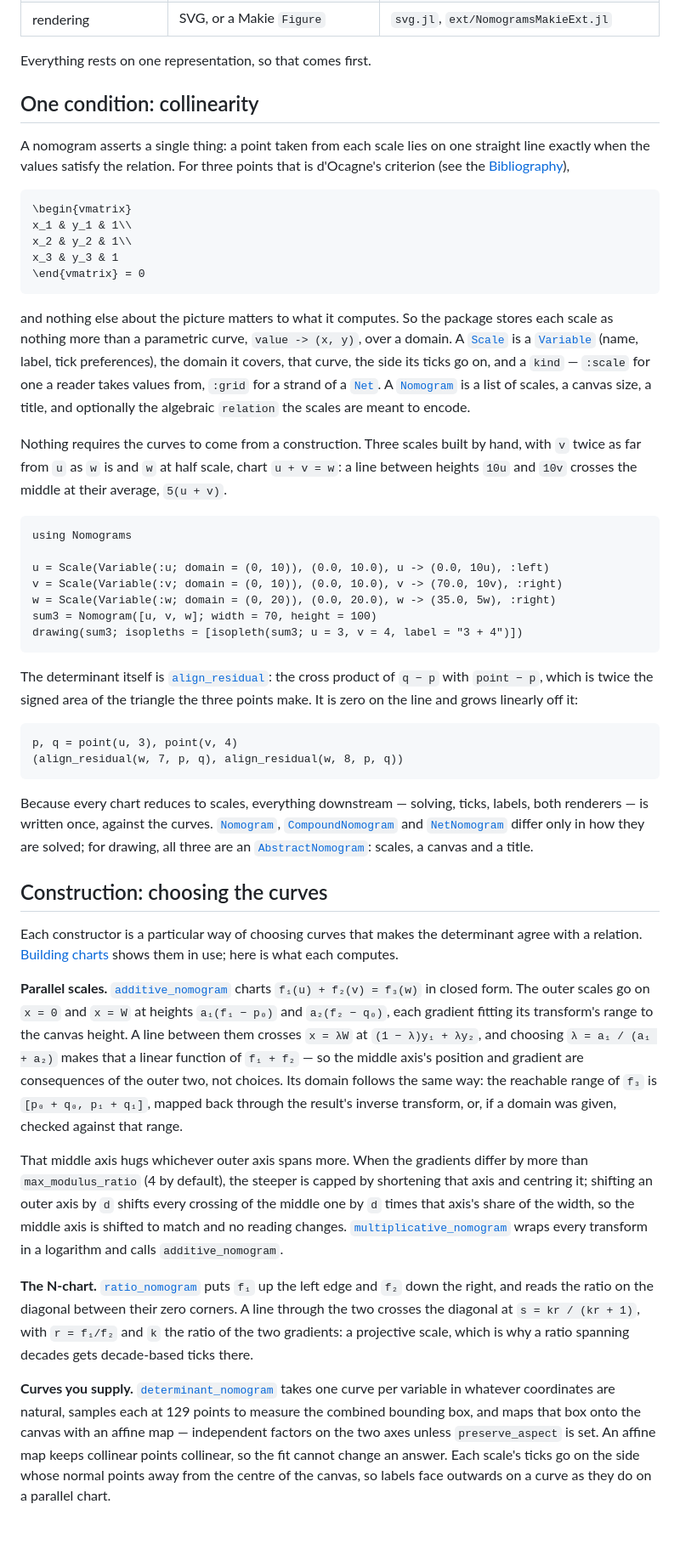
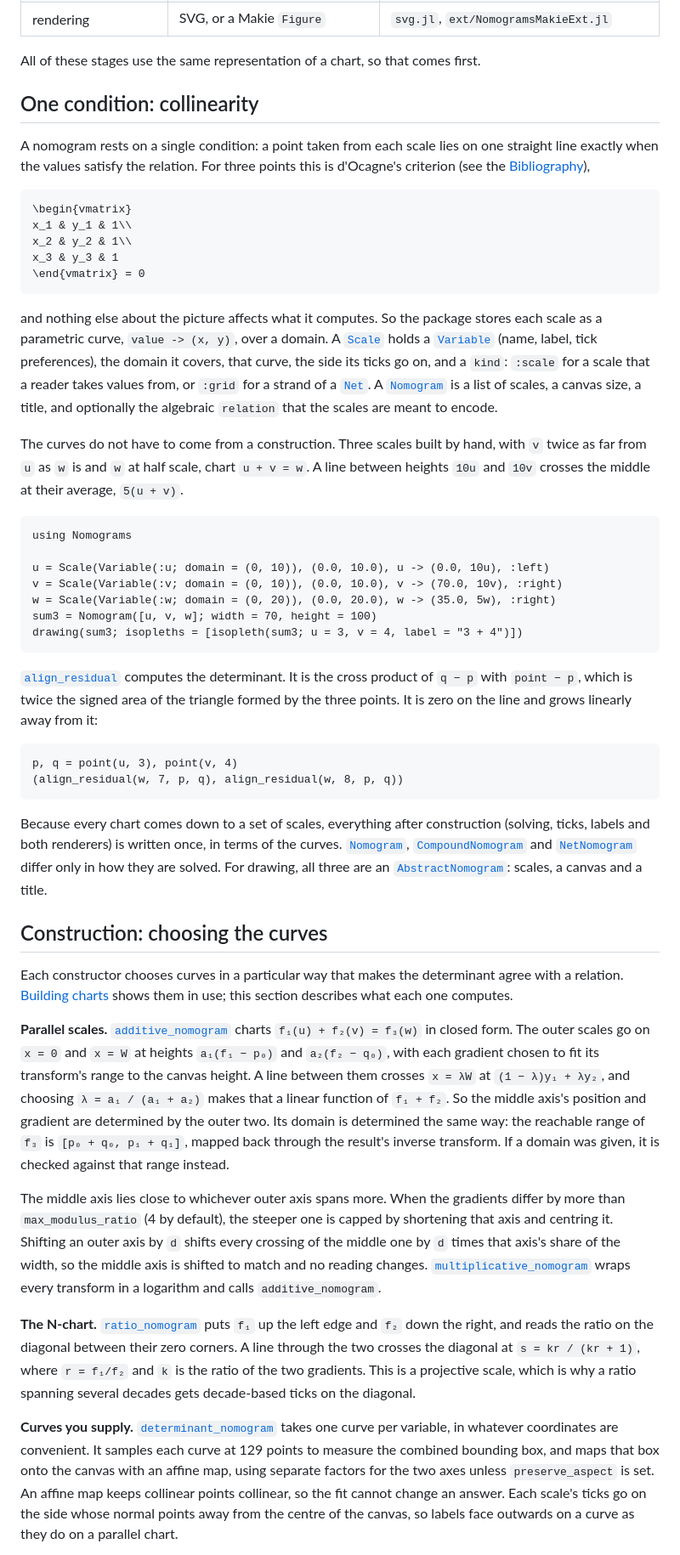
Before and after one commit to mthelm85/Nomograms.jl, a Markdown page: docs/src/60-how-it-works.md, the part around one of its changes. Shown at 85% size. Rendered like a GitHub page; blank space fills up the shorter version.

````diff
--- a/docs/src/60-how-it-works.md
+++ b/docs/src/60-how-it-works.md
@@ -18,12 +18,12 @@ The pipeline has five stages, each producing something the next one consumes:
 | layout | a [`NomogramDrawing`](@ref): pure geometry | `ticks.jl`, `drawing.jl` |
 | rendering | SVG, or a Makie `Figure` | `svg.jl`, `ext/NomogramsMakieExt.jl` |
 
-Everything rests on one representation, so that comes first.
+All of these stages use the same representation of a chart, so that comes first.
 
 ## One condition: collinearity
 
-A nomogram asserts a single thing: a point taken from each scale lies on one straight line
-exactly when the values satisfy the relation. For three points that is d'Ocagne's
+A nomogram rests on a single condition: a point taken from each scale lies on one straight
+line exactly when the values satisfy the relation. For three points this is d'Ocagne's
 criterion (see the [Bibliography](96-references.md)),
 
 ```math
@@ -34,17 +34,17 @@ x_3 & y_3 & 1
 \end{vmatrix} = 0
 ```
 
-and nothing else about the picture matters to what it computes. So the package stores each
-scale as nothing more than a parametric curve, `value -> (x, y)`, over a domain. A
-[`Scale`](@ref) is a [`Variable`](@ref) (name, label, tick preferences), the domain it
-covers, that curve, the side its ticks go on, and a `kind` — `:scale` for one a reader
-takes values from, `:grid` for a strand of a [`Net`](@ref). A [`Nomogram`](@ref) is a list
-of scales, a canvas size, a title, and optionally the algebraic `relation` the scales are
-meant to encode.
+and nothing else about the picture affects what it computes. So the package stores each
+scale as a parametric curve, `value -> (x, y)`, over a domain. A [`Scale`](@ref) holds a
+[`Variable`](@ref) (name, label, tick preferences), the domain it covers, that curve, the
+side its ticks go on, and a `kind`: `:scale` for a scale that a reader takes values from,
+or `:grid` for a strand of a [`Net`](@ref). A [`Nomogram`](@ref) is a list of scales, a
+canvas size, a title, and optionally the algebraic `relation` that the scales are meant to
+encode.
 
-Nothing requires the curves to come from a construction. Three scales built by hand, with
-`v` twice as far from `u` as `w` is and `w` at half scale, chart `u + v = w`: a line
-between heights `10u` and `10v` crosses the middle at their average, `5(u + v)`.
+The curves do not have to come from a construction. Three scales built by hand, with `v`
+twice as far from `u` as `w` is and `w` at half scale, chart `u + v = w`. A line between
+heights `10u` and `10v` crosses the middle at their average, `5(u + v)`.
 
 ```@example internals
 using Nomograms
@@ -56,53 +56,54 @@ sum3 = Nomogram([u, v, w]; width = 70, height = 100)
 drawing(sum3; isopleths = [isopleth(sum3; u = 3, v = 4, label = "3 + 4")])
 ```
 
-The determinant itself is [`align_residual`](@ref): the cross product of `q − p` with
-`point − p`, which is twice the signed area of the triangle the three points make. It is
-zero on the line and grows linearly off it:
+[`align_residual`](@ref) computes the determinant. It is the cross product of `q − p` with
+`point − p`, which is twice the signed area of the triangle formed by the three points. It
+is zero on the line and grows linearly away from it:
 
 ```@example internals
 p, q = point(u, 3), point(v, 4)
 (align_residual(w, 7, p, q), align_residual(w, 8, p, q))
 ```
 
-Because every chart reduces to scales, everything downstream — solving, ticks, labels, both
-renderers — is written once, against the curves. [`Nomogram`](@ref),
-[`CompoundNomogram`](@ref) and [`NetNomogram`](@ref) differ only in how they are solved;
-for drawing, all three are an [`AbstractNomogram`](@ref): scales, a canvas and a title.
+Because every chart comes down to a set of scales, everything after construction (solving,
+ticks, labels and both renderers) is written once, in terms of the curves.
+[`Nomogram`](@ref), [`CompoundNomogram`](@ref) and [`NetNomogram`](@ref) differ only in how
+they are solved. For drawing, all three are an [`AbstractNomogram`](@ref): scales, a canvas
+and a title.
 
 ## Construction: choosing the curves
 
-Each constructor is a particular way of choosing curves that makes the determinant agree
-with a relation. [Building charts](20-constructions.md) shows them in use; here is what
-each computes.
+Each constructor chooses curves in a particular way that makes the determinant agree with
+a relation. [Building charts](20-constructions.md) shows them in use; this section
+describes what each one computes.
 
 **Parallel scales.** [`additive_nomogram`](@ref) charts `f₁(u) + f₂(v) = f₃(w)` in closed
 form. The outer scales go on `x = 0` and `x = W` at heights `a₁(f₁ − p₀)` and
-`a₂(f₂ − q₀)`, each gradient fitting its transform's range to the canvas height. A line
-between them crosses `x = λW` at `(1 − λ)y₁ + λy₂`, and choosing `λ = a₁ / (a₁ + a₂)` makes
-that a linear function of `f₁ + f₂` — so the middle axis's position and gradient are
-consequences of the outer two, not choices. Its domain follows the same way: the reachable
-range of `f₃` is `[p₀ + q₀, p₁ + q₁]`, mapped back through the result's inverse transform,
-or, if a domain was given, checked against that range.
+`a₂(f₂ − q₀)`, with each gradient chosen to fit its transform's range to the canvas height.
+A line between them crosses `x = λW` at `(1 − λ)y₁ + λy₂`, and choosing
+`λ = a₁ / (a₁ + a₂)` makes that a linear function of `f₁ + f₂`. So the middle axis's
+position and gradient are determined by the outer two. Its domain is determined the same
+way: the reachable range of `f₃` is `[p₀ + q₀, p₁ + q₁]`, mapped back through the result's
+inverse transform. If a domain was given, it is checked against that range instead.
 
-That middle axis hugs whichever outer axis spans more. When the gradients differ by more
-than `max_modulus_ratio` (4 by default), the steeper is capped by shortening that axis and
-centring it; shifting an outer axis by `d` shifts every crossing of the middle one by `d`
-times that axis's share of the width, so the middle axis is shifted to match and no
-reading changes. [`multiplicative_nomogram`](@ref) wraps every transform in a logarithm
-and calls `additive_nomogram`.
+The middle axis lies close to whichever outer axis spans more. When the gradients differ
+by more than `max_modulus_ratio` (4 by default), the steeper one is capped by shortening
+that axis and centring it. Shifting an outer axis by `d` shifts every crossing of the
+middle one by `d` times that axis's share of the width, so the middle axis is shifted to
+match and no reading changes. [`multiplicative_nomogram`](@ref) wraps every transform in a
+logarithm and calls `additive_nomogram`.
 
 **The N-chart.** [`ratio_nomogram`](@ref) puts `f₁` up the left edge and `f₂` down the
 right, and reads the ratio on the diagonal between their zero corners. A line through the
-two crosses the diagonal at `s = kr / (kr + 1)`, with `r = f₁/f₂` and `k` the ratio of the
-two gradients: a projective scale, which is why a ratio spanning decades gets decade-based
-ticks there.
+two crosses the diagonal at `s = kr / (kr + 1)`, where `r = f₁/f₂` and `k` is the ratio of
+the two gradients. This is a projective scale, which is why a ratio spanning several
+decades gets decade-based ticks on the diagonal.
 
-**Curves you supply.** [`determinant_nomogram`](@ref) takes one curve per variable in
-whatever coordinates are natural, samples each at 129 points to measure the combined
-bounding box, and maps that box onto the canvas with an affine map — independent factors on
-the two axes unless `preserve_aspect` is set. An affine map keeps collinear points
-collinear, so the fit cannot change an answer. Each scale's ticks go on the side whose
-normal points away from the centre of the canvas, so labels face outwards on a curve as
-they do on a parallel chart.
+**Curves you supply.** [`determinant_nomogram`](@ref) takes one curve per variable, in
+whatever coordinates are convenient. It samples each curve at 129 points to measure the
+combined bounding box, and maps that box onto the canvas with an affine map, using
+separate factors for the two axes unless `preserve_aspect` is set. An affine map keeps
+collinear points collinear, so the fit cannot change an answer. Each scale's ticks go on
+the side whose normal points away from the centre of the canvas, so labels face outwards
+on a curve as they do on a parallel chart.
 
````
Also changed, not shown: other parts of docs/src/60-how-it-works.md (+160 -151 lines), docs/src/96-references.md (+25 -24 lines).
